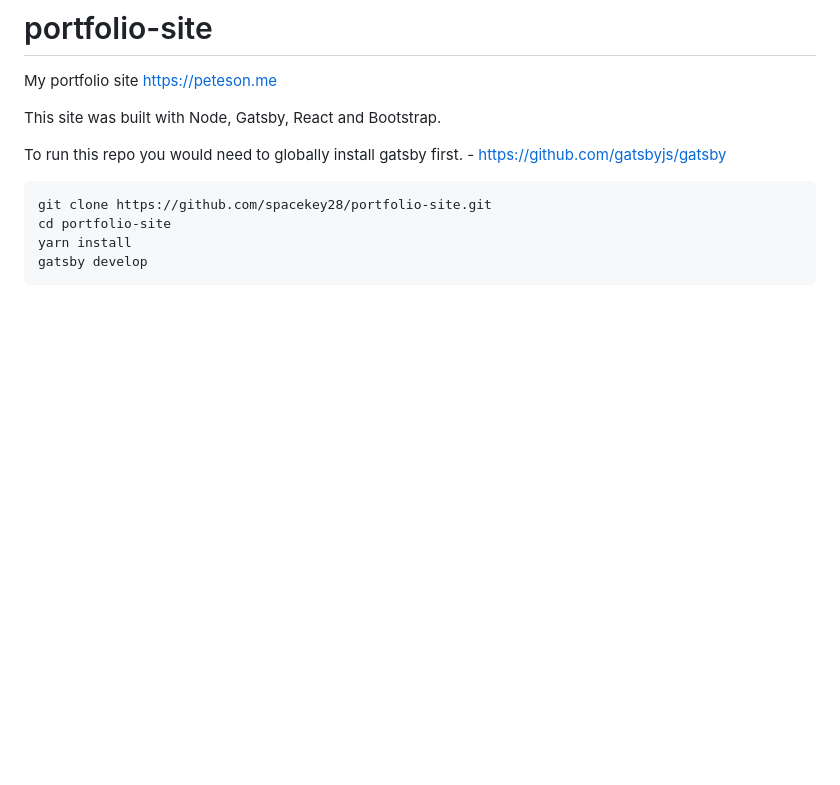
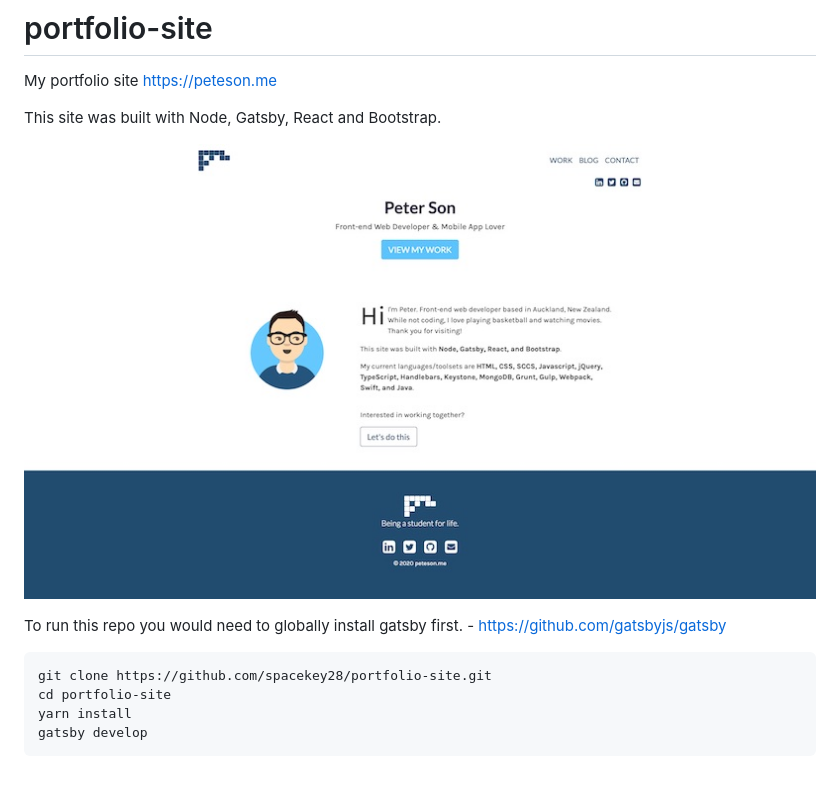
Before and after one commit to spacekey28/portfolio-site, a Markdown page: README.md, the part around the change. Drawn GitHub-style; pictures changed too: peteson-me-screenshot.jpg (added); blank space fills up the shorter version.

Commit message:
attach screenshot

```diff
--- a/README.md
+++ b/README.md
@@ -3,6 +3,8 @@ My portfolio site
 https://peteson.me
 
 This site was built with Node, Gatsby, React and Bootstrap.
+
+![Screenshot](peteson-me-screenshot.jpg)
 
 To run this repo you would need to globally install gatsby first. - https://github.com/gatsbyjs/gatsby
 
```
